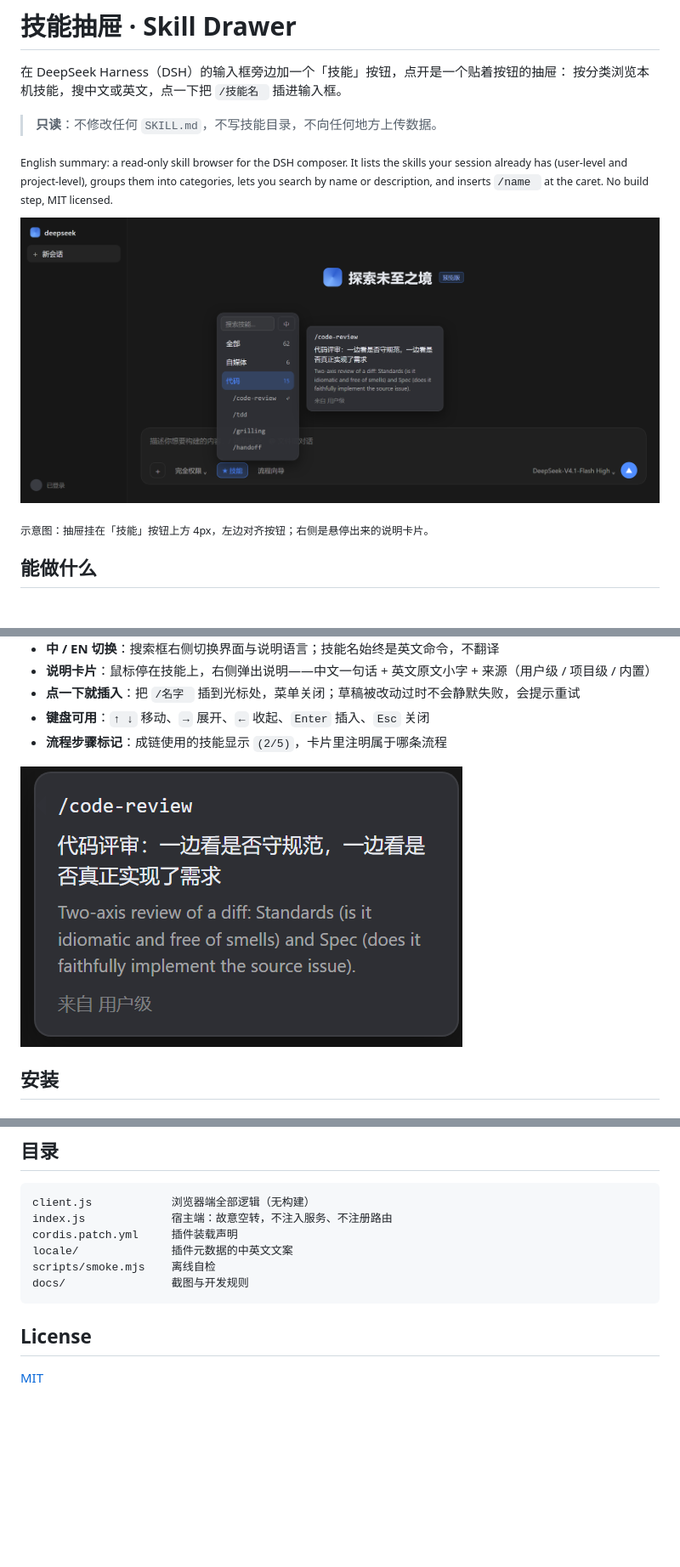
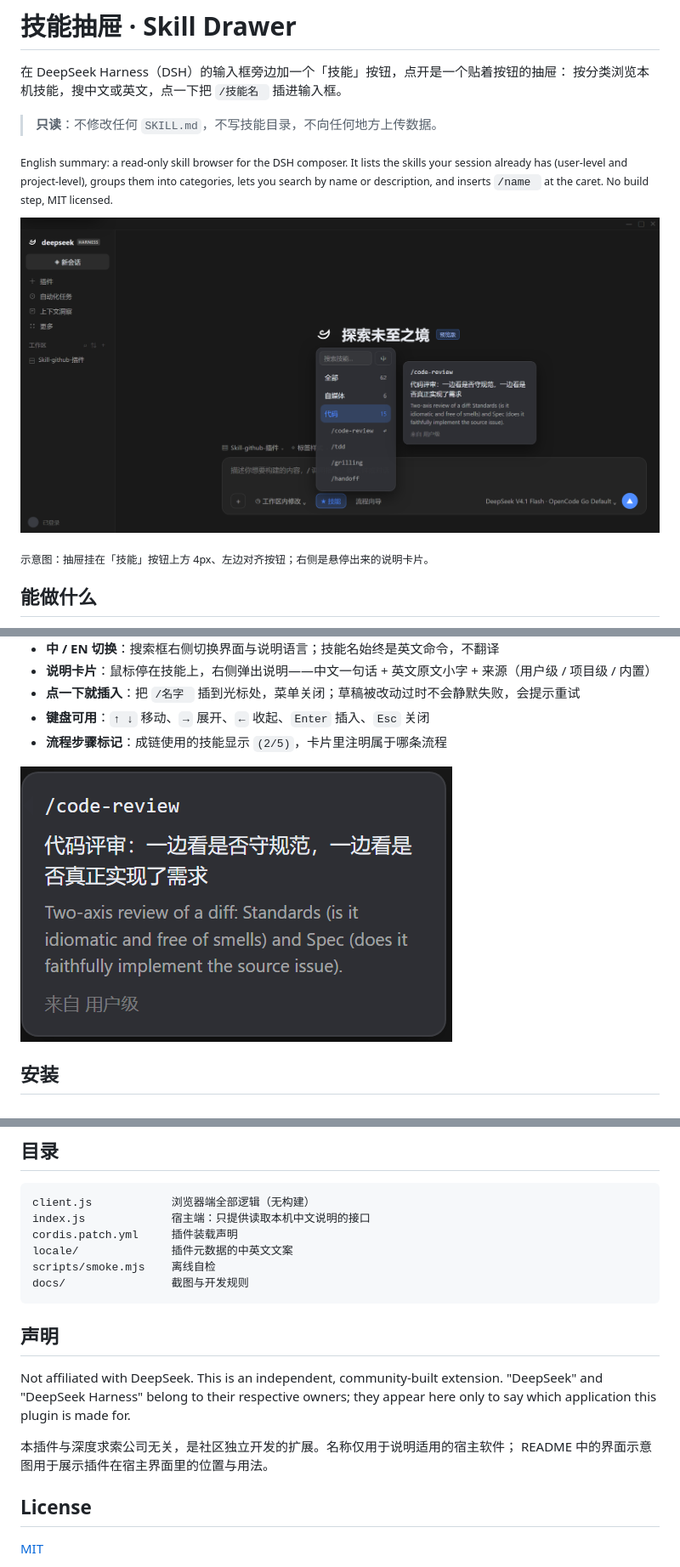
Before and after one commit to lgh-hhh/dsh-skill-drawer, a Markdown page: README.md, 3 parts joined by grey strips. Shown at 85% size. Rendered like a GitHub page; pictures changed too: docs/screenshot-card.png, docs/screenshot-overview.png; blank space fills up the shorter version.

Commit message:
docs: redraw the overview in the real new-conversation layout, add trademark notice

````diff
--- a/README.md
+++ b/README.md
@@ -11,7 +11,7 @@ by name or description, and inserts `/name ` at the caret. No build step, MIT li
 
 ![抽屉展开](docs/screenshot-overview.png)
 
-<sub>示意图：抽屉挂在「技能」按钮上方 4px，左边对齐按钮；右侧是悬停出来的说明卡片。</sub>
+<sub>示意图：抽屉挂在「技能」按钮上方 4px、左边对齐按钮；右侧是悬停出来的说明卡片。</sub>
 
 ## 能做什么
 
@@ -105,13 +105,22 @@ node scripts/smoke.mjs      # 8 项自检：加载握手、注入声明、槽位
 
 ```
 client.js            浏览器端全部逻辑（无构建）
-index.js             宿主端：故意空转，不注入服务、不注册路由
+index.js             宿主端：只提供读取本机中文说明的接口
 cordis.patch.yml     插件装载声明
 locale/              插件元数据的中英文文案
 scripts/smoke.mjs    离线自检
 docs/                截图与开发规则
 ```
 
+## 声明
+
+Not affiliated with DeepSeek. This is an independent, community-built extension.
+"DeepSeek" and "DeepSeek Harness" belong to their respective owners; they appear here only
+to say which application this plugin is made for.
+
+本插件与深度求索公司无关，是社区独立开发的扩展。名称仅用于说明适用的宿主软件；
+README 中的界面示意图用于展示插件在宿主界面里的位置与用法。
+
 ## License
 
 [MIT](LICENSE)
````
